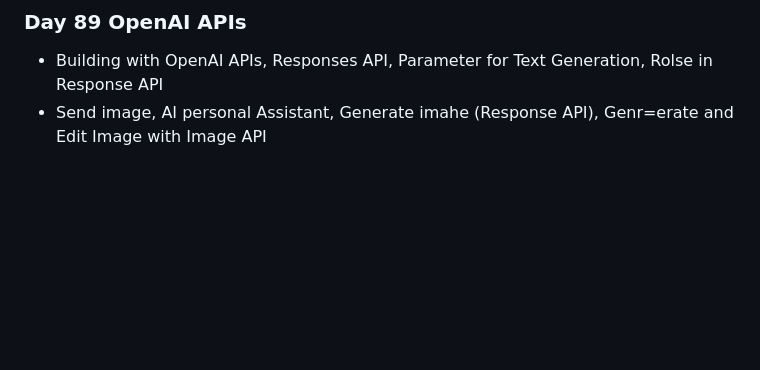
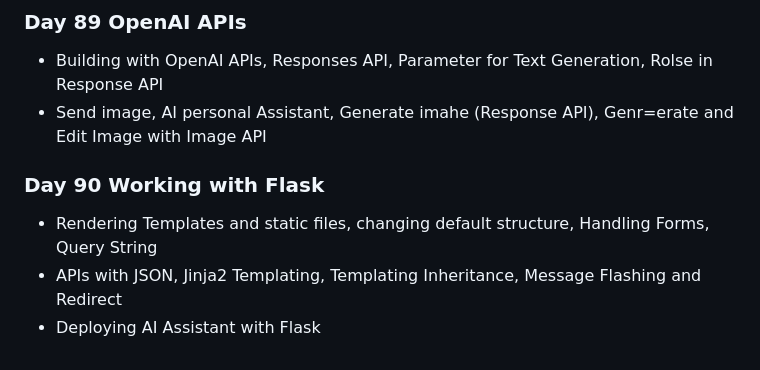
Before and after one commit to Mahmudulmadu/AI-ML-Data-Science_learning-Journey, a Markdown page: daily_log.md, the part around the change. GitHub-like rendering; blank space fills up the shorter version.

Commit message:
Day 90 Working with Flask

```diff
--- a/daily_log.md
+++ b/daily_log.md
@@ -327,3 +327,8 @@
 ### Day 89 OpenAI APIs
 - Building with OpenAI APIs, Responses API, Parameter for Text Generation, Rolse in Response API
 - Send image, AI personal Assistant, Generate imahe (Response API), Genr=erate and Edit Image with Image API
+
+### Day 90 Working with Flask
+- Rendering Templates and static files, changing default structure, Handling Forms, Query String
+-  APIs with JSON, Jinja2 Templating, Templating Inheritance, Message Flashing and Redirect
+- Deploying AI Assistant with Flask
```
